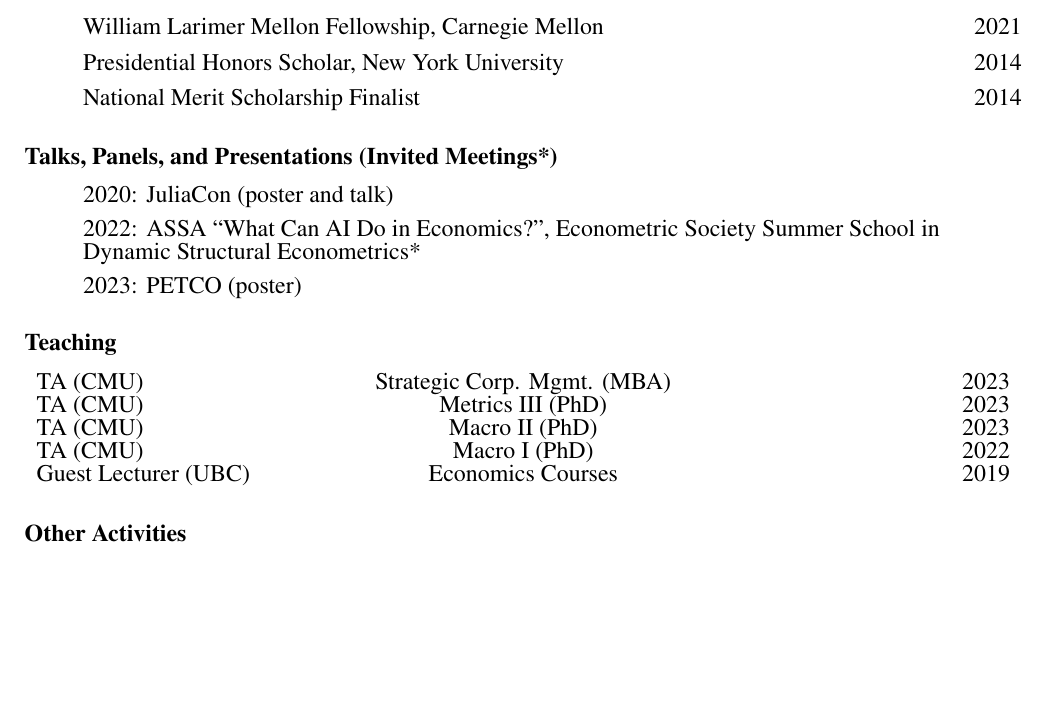
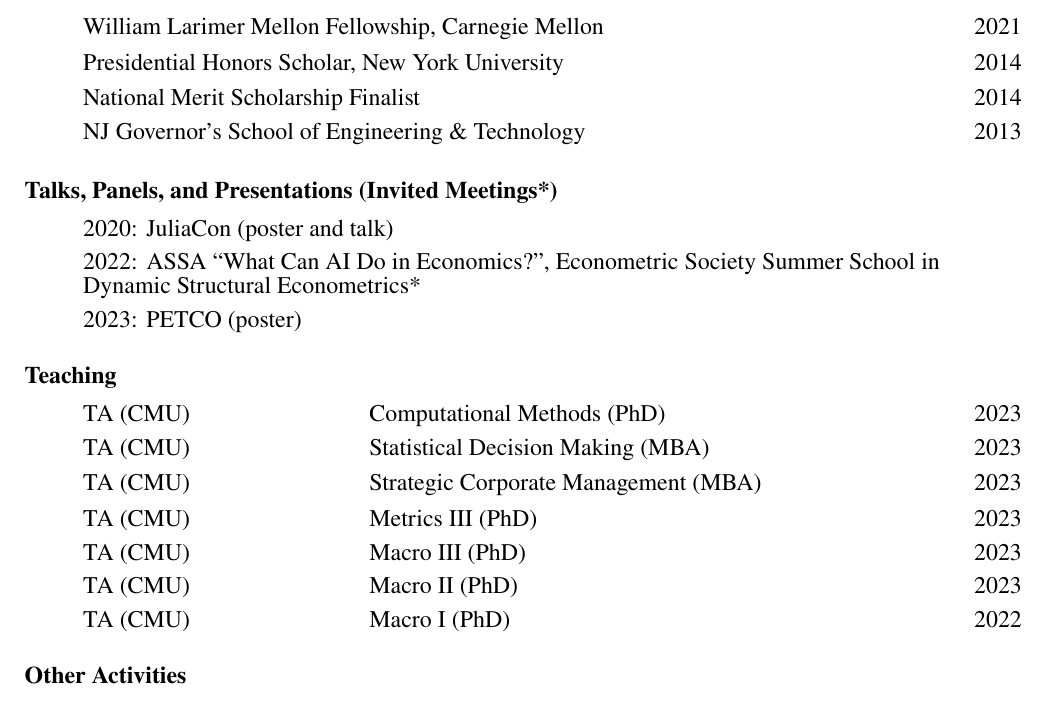
Before and after one commit to arnavs/resume, a LaTeX CV (sood-cv_full.tex): part of page 2 of 2, cut so that both start at the same text, the shorter picture padded with empty space. Compiled offline with pdfLaTeX.

Commit message:
Update Apr 30 23, 10:11:43

```diff
--- a/sood-cv_full.tex
+++ b/sood-cv_full.tex
@@ -4,6 +4,7 @@
 \usepackage{xcolor, hyperref}
 \usepackage[backend=biber,maxbibnames=99,bibstyle=nature]{biblatex}
 \usepackage{setspace}
+\usepackage{longtable}
 
 \hypersetup{
     colorlinks,
@@ -124,6 +125,7 @@
   \item William Larimer Mellon Fellowship, Carnegie Mellon \hfill 2021
   \item Presidential Honors Scholar, New York University \hfill 2014
   \item National Merit Scholarship Finalist \hfill 2014
+  \item NJ Governor's School of Engineering \& Technology \hfill 2013
 \end{itemize}
 
 \subsubsection*{Talks, Panels, and Presentations (Invited Meetings*)}
@@ -140,13 +142,16 @@
 % \end{itemize}
 
 \subsubsection*{Teaching}
-\begin{tabularx}{\textwidth}{X Z Y}
-  TA (CMU) & Strategic Corp. Mgmt. (MBA) & 2023 \\
-  TA (CMU) & Metrics III (PhD) & 2023 \\
-  TA (CMU) & Macro II (PhD) & 2023 \\
-  TA (CMU) & Macro I (PhD) & 2022 \\
-  Guest Lecturer (UBC) & Economics Courses & 2019
-\end{tabularx}
+\begin{itemize}
+  \item TA (CMU) \hspace{7 em} Computational Methods (PhD) \hfill 2023
+  \item TA (CMU) \hspace{7 em} Statistical Decision Making (MBA) \hfill 2023
+  \item TA (CMU) \hspace{7 em} Strategic Corporate Management (MBA) \hfill 2023
+  \item TA (CMU) \hspace{7 em} Metrics III (PhD) \hfill 2023
+  \item TA (CMU) \hspace{7 em} Macro III (PhD) \hfill 2023
+  \item TA (CMU) \hspace{7 em} Macro II (PhD) \hfill 2023
+  \item TA (CMU) \hspace{7 em} Macro I (PhD) \hfill 2022
+  % \item Guest Lecturer (UBC)  \hspace{7 em} Computational Methods \hfill 2019
+\end{itemize}
 
 % \begin{itemize}
 
```
Also changed, not shown: 1 other file.
